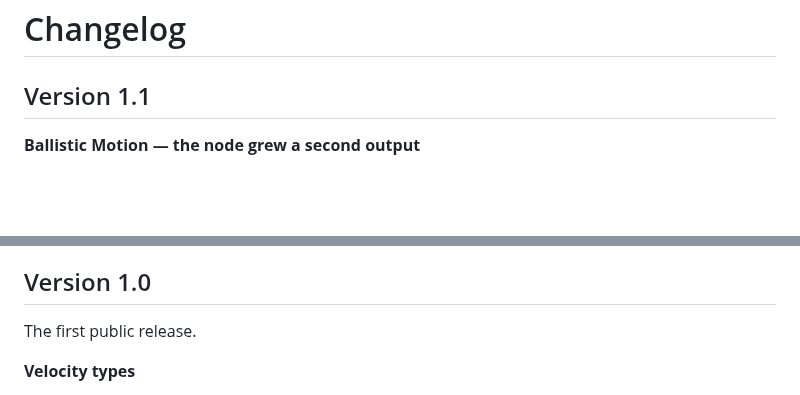
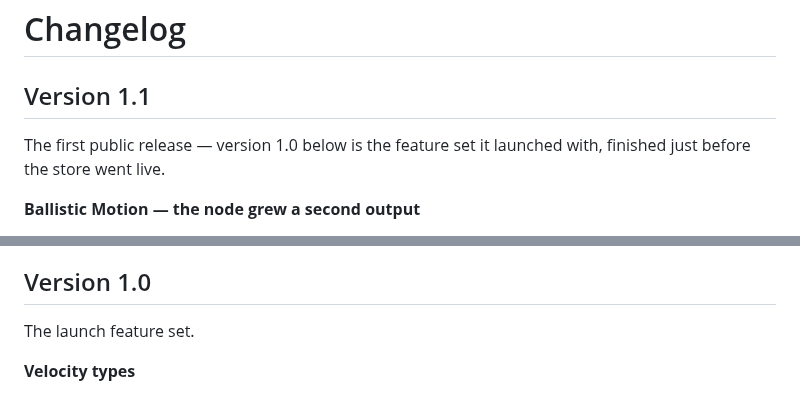
Before and after one commit to tonehammer/jvtools-docs, a Markdown page: advanced-velocity/changelog.md, 2 parts joined by grey strips. Drawn GitHub-style; blank space fills up the shorter version.

Commit message:
AV changelog: 1.1 is the first public release
Co-Authored-By: Claude Fable 5 <noreply@anthropic.com>

```diff
--- a/advanced-velocity/changelog.md
+++ b/advanced-velocity/changelog.md
@@ -6,6 +6,8 @@ order: 60
 # Changelog
 
 ## Version 1.1
+
+The first public release — version 1.0 below is the feature set it launched with, finished just before the store went live.
 
 **Ballistic Motion — the node grew a second output**
 
@@ -30,7 +32,7 @@ order: 60
 
 ## Version 1.0
 
-The first public release.
+The launch feature set.
 
 **Velocity types**
 
```
